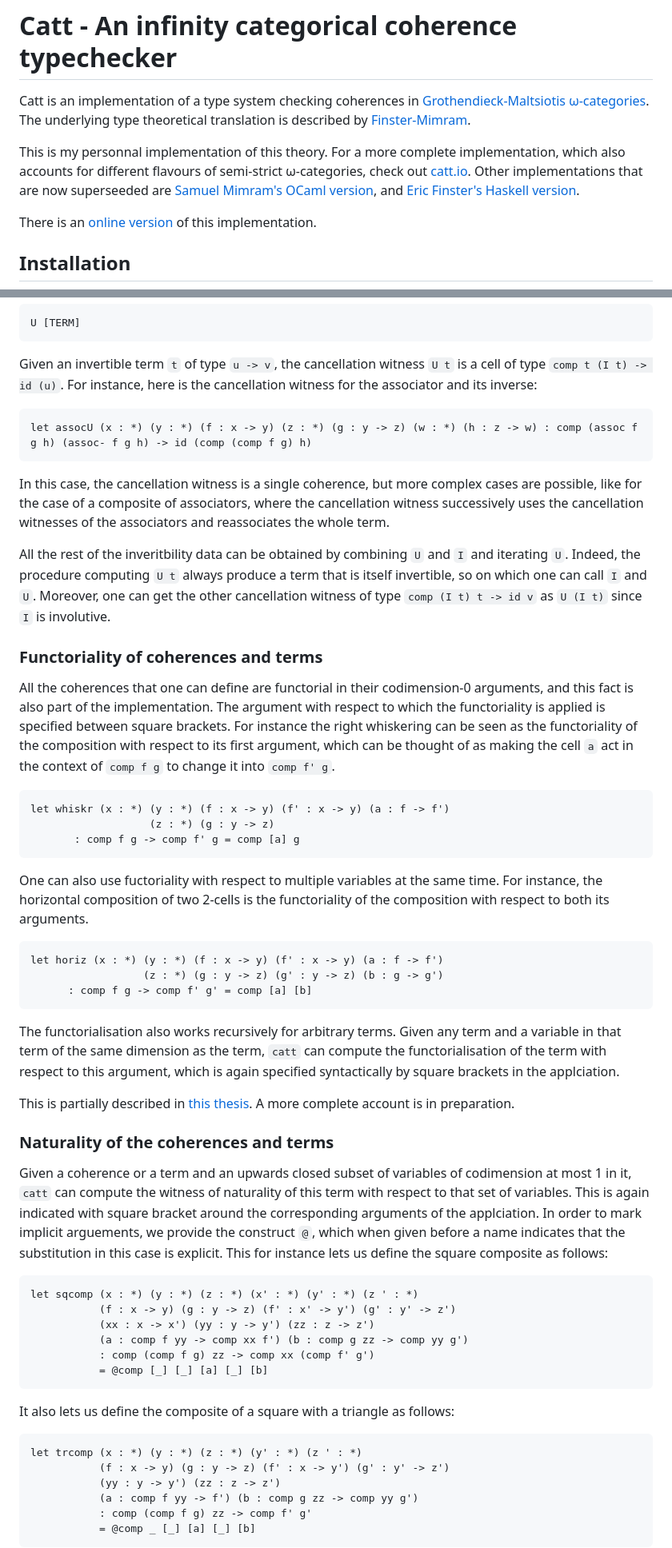
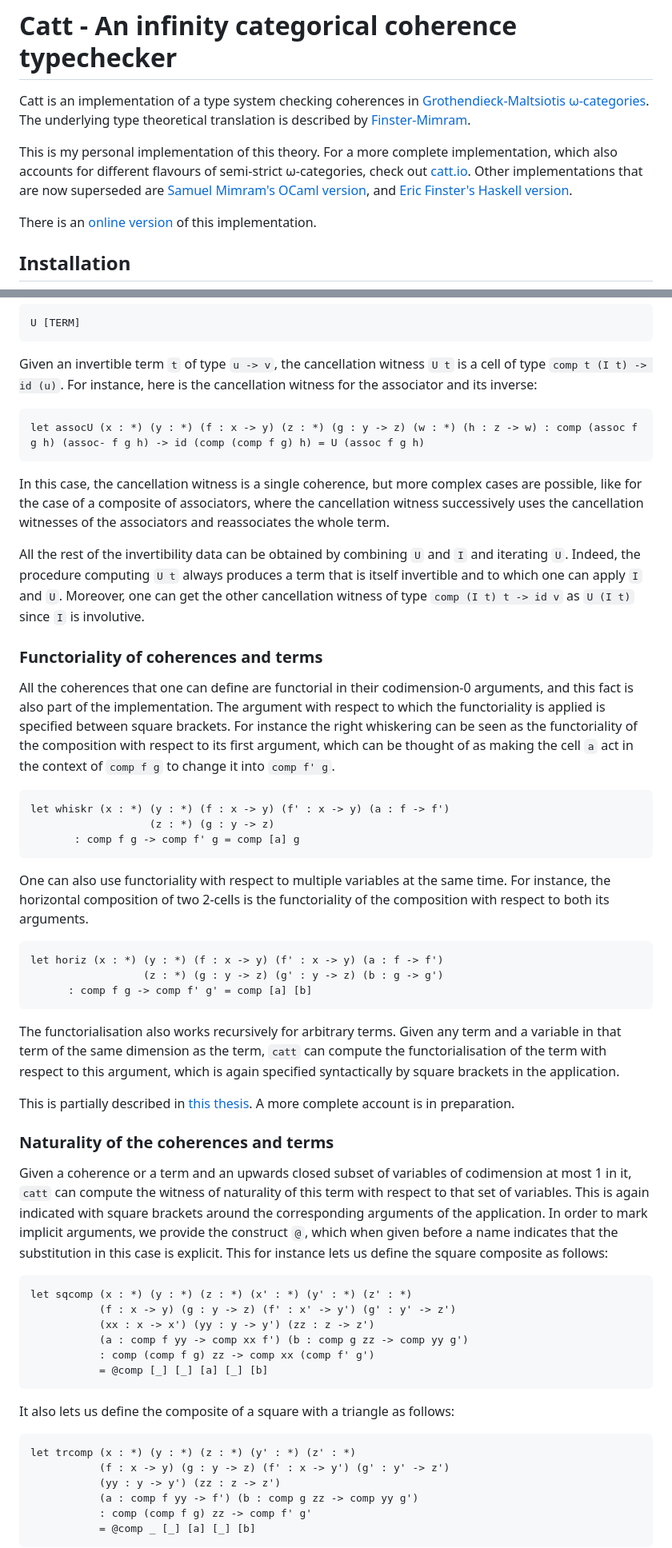
Before and after one commit to thibautbenjamin/catt, a Markdown page: README.md, 2 parts joined by grey strips. Shown at 80% size. GitHub-like rendering.

Commit message:
[readme] Fix minor mistakes
I found and fixed most of these mistakes using chatgpt codex

````diff
--- a/README.md
+++ b/README.md
@@ -2,7 +2,7 @@
 
 Catt is an implementation of a type system checking coherences in [Grothendieck-Maltsiotis ω-categories](https://arxiv.org/abs/1009.2331). The underlying type theoretical translation is described by [Finster-Mimram](https://arxiv.org/abs/1706.02866).
 
-This is my personnal implementation of this theory. For a more complete implementation, which also accounts for different flavours of semi-strict ω-categories, check out [catt.io](https://github.com/ericfinster/catt.io). Other implementations that are now superseeded are [Samuel Mimram's OCaml version](https://github.com/smimram/catt), and [Eric Finster's Haskell version](https://github.com/ericfinster/catt).
+This is my personal implementation of this theory. For a more complete implementation, which also accounts for different flavours of semi-strict ω-categories, check out [catt.io](https://github.com/ericfinster/catt.io). Other implementations that are now superseded are [Samuel Mimram's OCaml version](https://github.com/smimram/catt), and [Eric Finster's Haskell version](https://github.com/ericfinster/catt).
 
 There is an [online version](https://thibautbenjamin.github.io/catt/) of this implementation.
 
@@ -226,11 +226,11 @@ U [TERM]
 ```
 Given an invertible term `t` of type `u -> v`, the cancellation witness `U t` is a cell of type `comp t (I t) -> id (u)`. For instance, here is the cancellation witness for the associator and its inverse:
 ```
-let assocU (x : *) (y : *) (f : x -> y) (z : *) (g : y -> z) (w : *) (h : z -> w) : comp (assoc f g h) (assoc- f g h) -> id (comp (comp f g) h)
+let assocU (x : *) (y : *) (f : x -> y) (z : *) (g : y -> z) (w : *) (h : z -> w) : comp (assoc f g h) (assoc- f g h) -> id (comp (comp f g) h) = U (assoc f g h)
 ```
 In this case, the cancellation witness is a single coherence, but more complex cases are possible, like for the case of a composite of associators, where the cancellation witness successively uses the cancellation witnesses of the associators and reassociates the whole term.
 
-All the rest of the inveritbility data can be obtained by combining `U` and `I` and iterating `U`. Indeed, the procedure computing `U t` always produce a term that is itself invertible, so on which one can call `I` and `U`. Moreover, one can get the other cancellation witness of type `comp (I t) t -> id v` as `U (I t)` since `I` is involutive.
+All the rest of the invertibility data can be obtained by combining `U` and `I` and iterating `U`. Indeed, the procedure computing `U t` always produces a term that is itself invertible and to which one can apply `I` and `U`. Moreover, one can get the other cancellation witness of type `comp (I t) t -> id v` as `U (I t)` since `I` is involutive.
 
 ### Functoriality of coherences and terms
 All the coherences that one can define are functorial in their codimension-0 arguments, and this fact is also part of the implementation. The argument with respect to which the functoriality is applied is specified between square brackets. For instance the right whiskering can be seen as the functoriality of the composition with respect to its first argument, which can be thought of as making the cell `a` act in the context of `comp f g` to change it into `comp f' g`.
@@ -239,20 +239,20 @@ let whiskr (x : *) (y : *) (f : x -> y) (f' : x -> y) (a : f -> f')
                    (z : *) (g : y -> z)
 	   : comp f g -> comp f' g = comp [a] g
 ```
-One can also use fuctoriality with respect to multiple variables at the same time. For instance, the horizontal composition of two 2-cells is the functoriality of the composition with respect to both its arguments.
+One can also use functoriality with respect to multiple variables at the same time. For instance, the horizontal composition of two 2-cells is the functoriality of the composition with respect to both its arguments.
 ```
 let horiz (x : *) (y : *) (f : x -> y) (f' : x -> y) (a : f -> f')
                   (z : *) (g : y -> z) (g' : y -> z) (b : g -> g')
  	  : comp f g -> comp f' g' = comp [a] [b]
 ```
-The functorialisation also works recursively for arbitrary terms. Given any term and a variable in that term of the same dimension as the term, `catt` can compute the functorialisation of the term with respect to this argument, which is again specified syntactically by square brackets in the applciation.
+The functorialisation also works recursively for arbitrary terms. Given any term and a variable in that term of the same dimension as the term, `catt` can compute the functorialisation of the term with respect to this argument, which is again specified syntactically by square brackets in the application.
 
 This is partially described in [this thesis](https://hal.science/tel-03106197). A more complete account is in preparation.
 
 ### Naturality of the coherences and terms
-Given a coherence or a term and an upwards closed subset of variables of codimension at most 1 in it, `catt` can compute the witness of naturality of this term with respect to that set of variables. This is again indicated with square bracket around the corresponding arguments of the applciation. In order to mark implicit arguements, we provide the construct `@`, which when given before a name indicates that the substitution in this case is explicit. This for instance lets us define the square composite as follows:
+Given a coherence or a term and an upwards closed subset of variables of codimension at most 1 in it, `catt` can compute the witness of naturality of this term with respect to that set of variables. This is again indicated with square brackets around the corresponding arguments of the application. In order to mark implicit arguments, we provide the construct `@`, which when given before a name indicates that the substitution in this case is explicit. This for instance lets us define the square composite as follows:
 ```
-let sqcomp (x : *) (y : *) (z : *) (x' : *) (y' : *) (z ' : *)
+let sqcomp (x : *) (y : *) (z : *) (x' : *) (y' : *) (z' : *)
            (f : x -> y) (g : y -> z) (f' : x' -> y') (g' : y' -> z')
            (xx : x -> x') (yy : y -> y') (zz : z -> z')
            (a : comp f yy -> comp xx f') (b : comp g zz -> comp yy g')
@@ -261,7 +261,7 @@ let sqcomp (x : *) (y : *) (z : *) (x' : *) (y' : *) (z ' : *)
 ```
 It also lets us define the composite of a square with a triangle as follows:
 ```
-let trcomp (x : *) (y : *) (z : *) (y' : *) (z ' : *)
+let trcomp (x : *) (y : *) (z : *) (y' : *) (z' : *)
            (f : x -> y) (g : y -> z) (f' : x -> y') (g' : y' -> z')
            (yy : y -> y') (zz : z -> z')
            (a : comp f yy -> f') (b : comp g zz -> comp yy g')
````
Also changed, not shown: other parts of README.md (+14 -14 lines).
